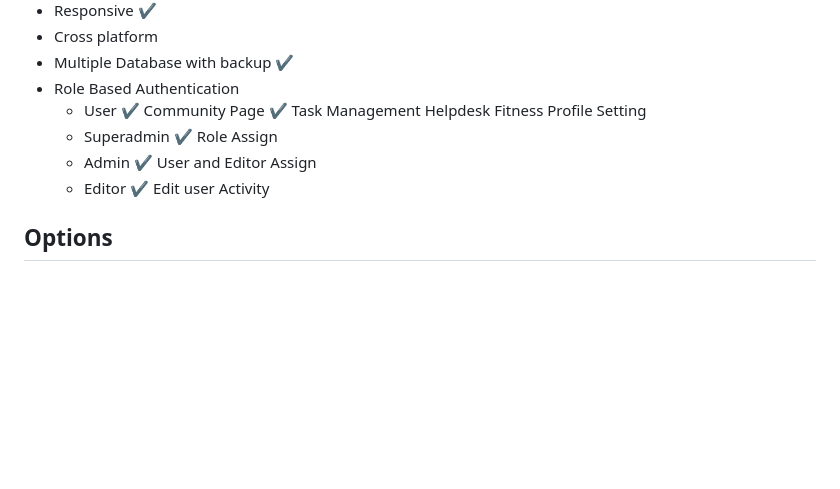
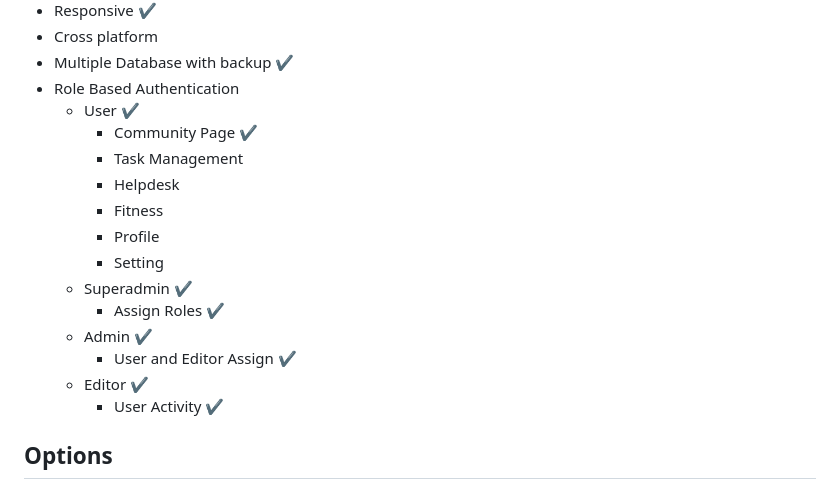
Before and after one commit to diusazzad/PES-Peoples_Emergency_Services, a Markdown page: README.md, the part around the change printed below. GitHub-like rendering; blank space fills up the shorter version.

```diff
--- a/README.md
+++ b/README.md
@@ -47,22 +47,19 @@ A list of commonly used resources that I find helpful are listed in the acknowle
 * Cross platform
 * Multiple Database with backup ✔️
 * Role Based Authentication
-    *  User  ✔️
-            Community Page ✔️
-            Task Management
-            Helpdesk
-            Fitness
-            Profile
-            Setting
-    *  Superadmin ✔️
-            Role Assign
-    *  Admin ✔️
-            User and Editor Assign
-    *  Editor  ✔️
-            Edit user
-            Activity
-
-
+  * User  ✔️
+    * Community Page ✔️
+    * Task Management
+    * Helpdesk
+    * Fitness
+    * Profile
+    * Setting
+  * Superadmin  ✔️
+    * Assign Roles ✔️
+  * Admin  ✔️
+    * User and Editor Assign ✔️
+  * Editor  ✔️
+    * User Activity ✔️
 
 ## Options
 
```
Also changed, not shown: other parts of README.md (+1 -4 lines).
